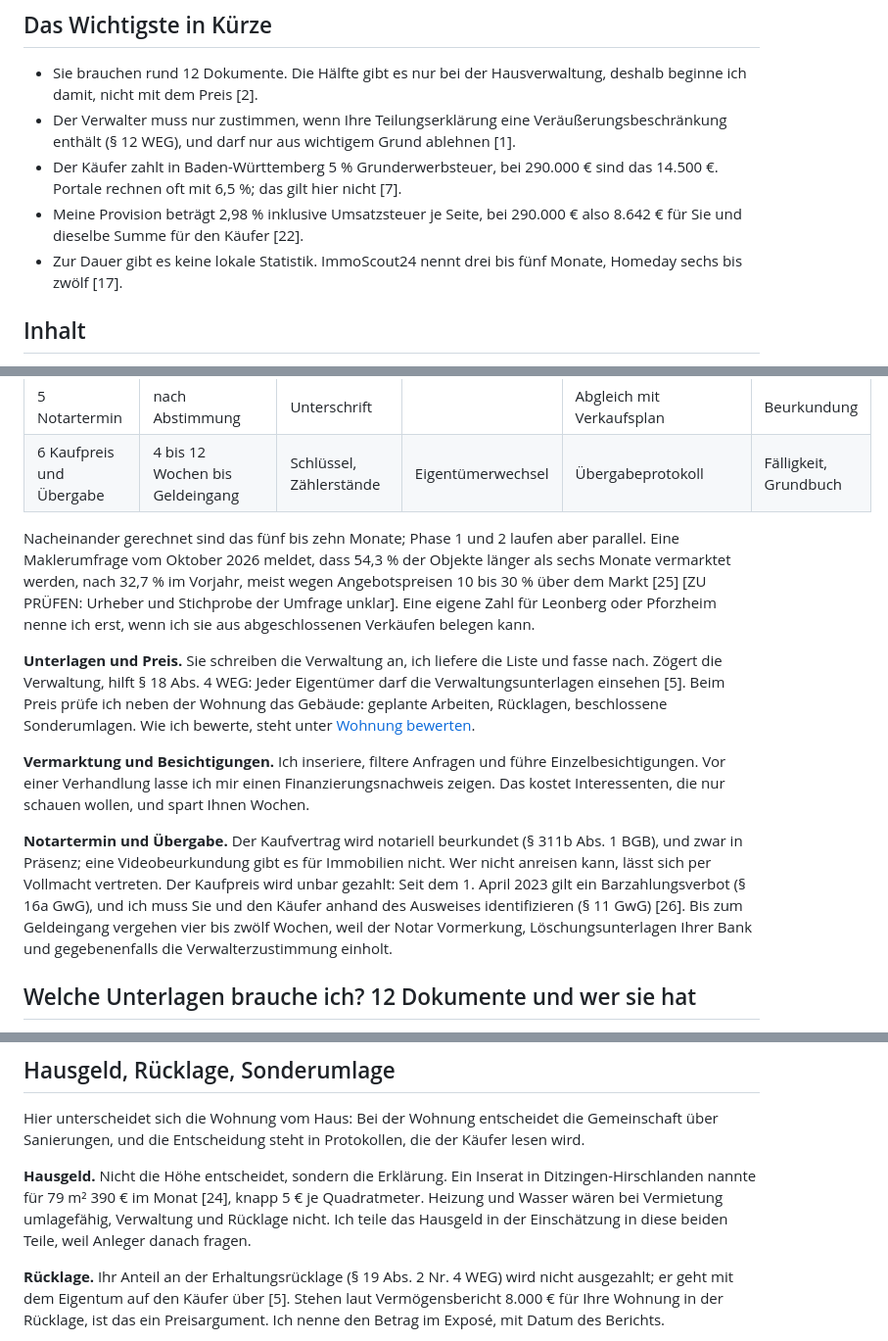
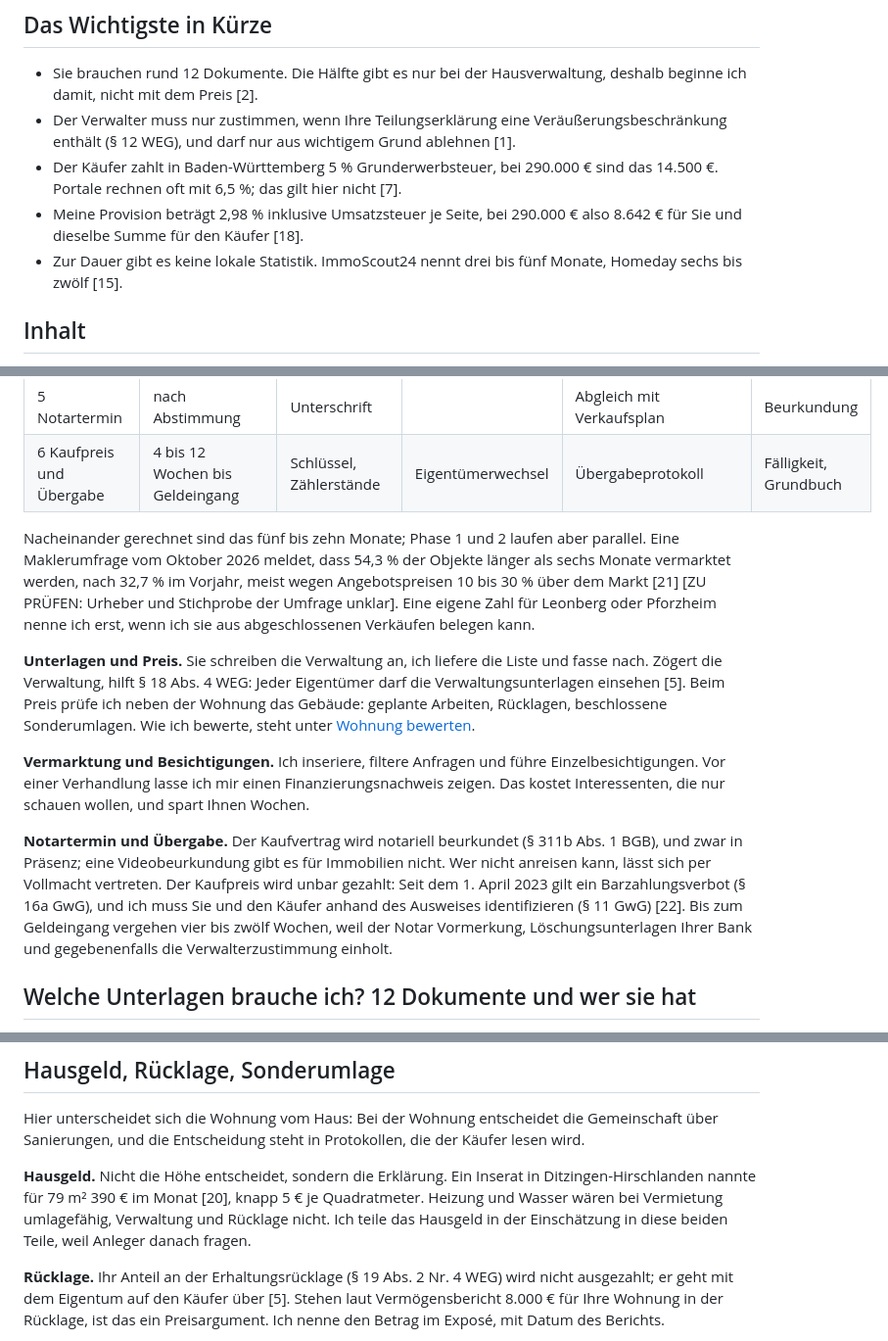
Before and after one commit to linusrlr/cafe-flo, a Markdown page: texte/ratgeber-eigentumswohnung-verkaufen.md, 3 parts joined by grey strips. Shown at 98% size. GitHub-like rendering.

Commit message:
Zwischenstand laufender Agenten
Co-Authored-By: Claude Opus 5.5 <noreply@anthropic.com>
Claude-Session: https://claude.ai/code/session_01AepzmE8i4rF75tU2Zkw8vX

```diff
--- a/texte/ratgeber-eigentumswohnung-verkaufen.md
+++ b/texte/ratgeber-eigentumswohnung-verkaufen.md
@@ -19,8 +19,8 @@ Ich verkaufe ausschließlich Eigentumswohnungen in Leonberg, Heimsheim, Ditzinge
 - Sie brauchen rund 12 Dokumente. Die Hälfte gibt es nur bei der Hausverwaltung, deshalb beginne ich damit, nicht mit dem Preis [2].
 - Der Verwalter muss nur zustimmen, wenn Ihre Teilungserklärung eine Veräußerungsbeschränkung enthält (§ 12 WEG), und darf nur aus wichtigem Grund ablehnen [1].
 - Der Käufer zahlt in Baden-Württemberg 5 % Grunderwerbsteuer, bei 290.000 € sind das 14.500 €. Portale rechnen oft mit 6,5 %; das gilt hier nicht [7].
-- Meine Provision beträgt 2,98 % inklusive Umsatzsteuer je Seite, bei 290.000 € also 8.642 € für Sie und dieselbe Summe für den Käufer [22].
-- Zur Dauer gibt es keine lokale Statistik. ImmoScout24 nennt drei bis fünf Monate, Homeday sechs bis zwölf [17].
+- Meine Provision beträgt 2,98 % inklusive Umsatzsteuer je Seite, bei 290.000 € also 8.642 € für Sie und dieselbe Summe für den Käufer [18].
+- Zur Dauer gibt es keine lokale Statistik. ImmoScout24 nennt drei bis fünf Monate, Homeday sechs bis zwölf [15].
 
 ## Inhalt
 - [Ablauf in sechs Phasen](#ablauf-in-sechs-phasen)
@@ -46,13 +46,13 @@ Die Zeitspannen stammen aus einer Auswertung von reduco (Stand 17.08.2026) [2].
 | 5 Notartermin | nach Abstimmung | Unterschrift | | Abgleich mit Verkaufsplan | Beurkundung |
 | 6 Kaufpreis und Übergabe | 4 bis 12 Wochen bis Geldeingang | Schlüssel, Zählerstände | Eigentümerwechsel | Übergabeprotokoll | Fälligkeit, Grundbuch |
 
-Nacheinander gerechnet sind das fünf bis zehn Monate; Phase 1 und 2 laufen aber parallel. Eine Maklerumfrage vom Oktober 2026 meldet, dass 54,3 % der Objekte länger als sechs Monate vermarktet werden, nach 32,7 % im Vorjahr, meist wegen Angebotspreisen 10 bis 30 % über dem Markt [25] [ZU PRÜFEN: Urheber und Stichprobe der Umfrage unklar]. Eine eigene Zahl für Leonberg oder Pforzheim nenne ich erst, wenn ich sie aus abgeschlossenen Verkäufen belegen kann.
+Nacheinander gerechnet sind das fünf bis zehn Monate; Phase 1 und 2 laufen aber parallel. Eine Maklerumfrage vom Oktober 2026 meldet, dass 54,3 % der Objekte länger als sechs Monate vermarktet werden, nach 32,7 % im Vorjahr, meist wegen Angebotspreisen 10 bis 30 % über dem Markt [21] [ZU PRÜFEN: Urheber und Stichprobe der Umfrage unklar]. Eine eigene Zahl für Leonberg oder Pforzheim nenne ich erst, wenn ich sie aus abgeschlossenen Verkäufen belegen kann.
 
 **Unterlagen und Preis.** Sie schreiben die Verwaltung an, ich liefere die Liste und fasse nach. Zögert die Verwaltung, hilft § 18 Abs. 4 WEG: Jeder Eigentümer darf die Verwaltungsunterlagen einsehen [5]. Beim Preis prüfe ich neben der Wohnung das Gebäude: geplante Arbeiten, Rücklagen, beschlossene Sonderumlagen. Wie ich bewerte, steht unter [Wohnung bewerten](/wohnung-bewerten/).
 
 **Vermarktung und Besichtigungen.** Ich inseriere, filtere Anfragen und führe Einzelbesichtigungen. Vor einer Verhandlung lasse ich mir einen Finanzierungsnachweis zeigen. Das kostet Interessenten, die nur schauen wollen, und spart Ihnen Wochen.
 
-**Notartermin und Übergabe.** Der Kaufvertrag wird notariell beurkundet (§ 311b Abs. 1 BGB), und zwar in Präsenz; eine Videobeurkundung gibt es für Immobilien nicht. Wer nicht anreisen kann, lässt sich per Vollmacht vertreten. Der Kaufpreis wird unbar gezahlt: Seit dem 1. April 2023 gilt ein Barzahlungsverbot (§ 16a GwG), und ich muss Sie und den Käufer anhand des Ausweises identifizieren (§ 11 GwG) [26]. Bis zum Geldeingang vergehen vier bis zwölf Wochen, weil der Notar Vormerkung, Löschungsunterlagen Ihrer Bank und gegebenenfalls die Verwalterzustimmung einholt.
+**Notartermin und Übergabe.** Der Kaufvertrag wird notariell beurkundet (§ 311b Abs. 1 BGB), und zwar in Präsenz; eine Videobeurkundung gibt es für Immobilien nicht. Wer nicht anreisen kann, lässt sich per Vollmacht vertreten. Der Kaufpreis wird unbar gezahlt: Seit dem 1. April 2023 gilt ein Barzahlungsverbot (§ 16a GwG), und ich muss Sie und den Käufer anhand des Ausweises identifizieren (§ 11 GwG) [22]. Bis zum Geldeingang vergehen vier bis zwölf Wochen, weil der Notar Vormerkung, Löschungsunterlagen Ihrer Bank und gegebenenfalls die Verwalterzustimmung einholt.
 
 ## Welche Unterlagen brauche ich? 12 Dokumente und wer sie hat
 
@@ -90,7 +90,7 @@ Die Kosten liegen laut reduco bei 20 bis 70 € für die Beglaubigung der Verwal
 
 Hier unterscheidet sich die Wohnung vom Haus: Bei der Wohnung entscheidet die Gemeinschaft über Sanierungen, und die Entscheidung steht in Protokollen, die der Käufer lesen wird.
 
-**Hausgeld.** Nicht die Höhe entscheidet, sondern die Erklärung. Ein Inserat in Ditzingen-Hirschlanden nannte für 79 m² 390 € im Monat [24], knapp 5 € je Quadratmeter. Heizung und Wasser wären bei Vermietung umlagefähig, Verwaltung und Rücklage nicht. Ich teile das Hausgeld in der Einschätzung in diese beiden Teile, weil Anleger danach fragen.
+**Hausgeld.** Nicht die Höhe entscheidet, sondern die Erklärung. Ein Inserat in Ditzingen-Hirschlanden nannte für 79 m² 390 € im Monat [20], knapp 5 € je Quadratmeter. Heizung und Wasser wären bei Vermietung umlagefähig, Verwaltung und Rücklage nicht. Ich teile das Hausgeld in der Einschätzung in diese beiden Teile, weil Anleger danach fragen.
 
 **Rücklage.** Ihr Anteil an der Erhaltungsrücklage (§ 19 Abs. 2 Nr. 4 WEG) wird nicht ausgezahlt; er geht mit dem Eigentum auf den Käufer über [5]. Stehen laut Vermögensbericht 8.000 € für Ihre Wohnung in der Rücklage, ist das ein Preisargument. Ich nenne den Betrag im Exposé, mit Datum des Berichts.
 
```
Also changed, not shown: other parts of texte/ratgeber-eigentumswohnung-verkaufen.md (+40 -41 lines).
